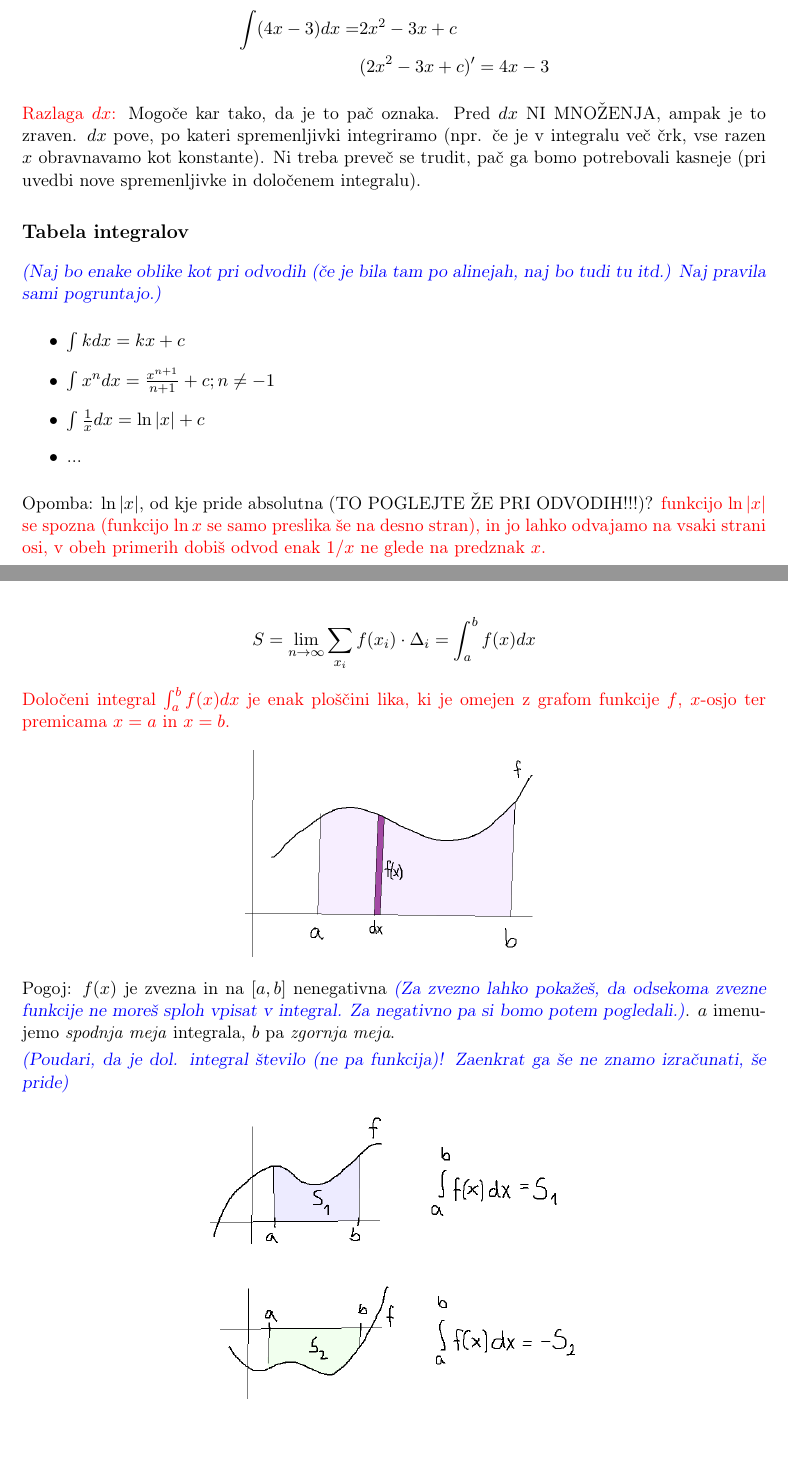
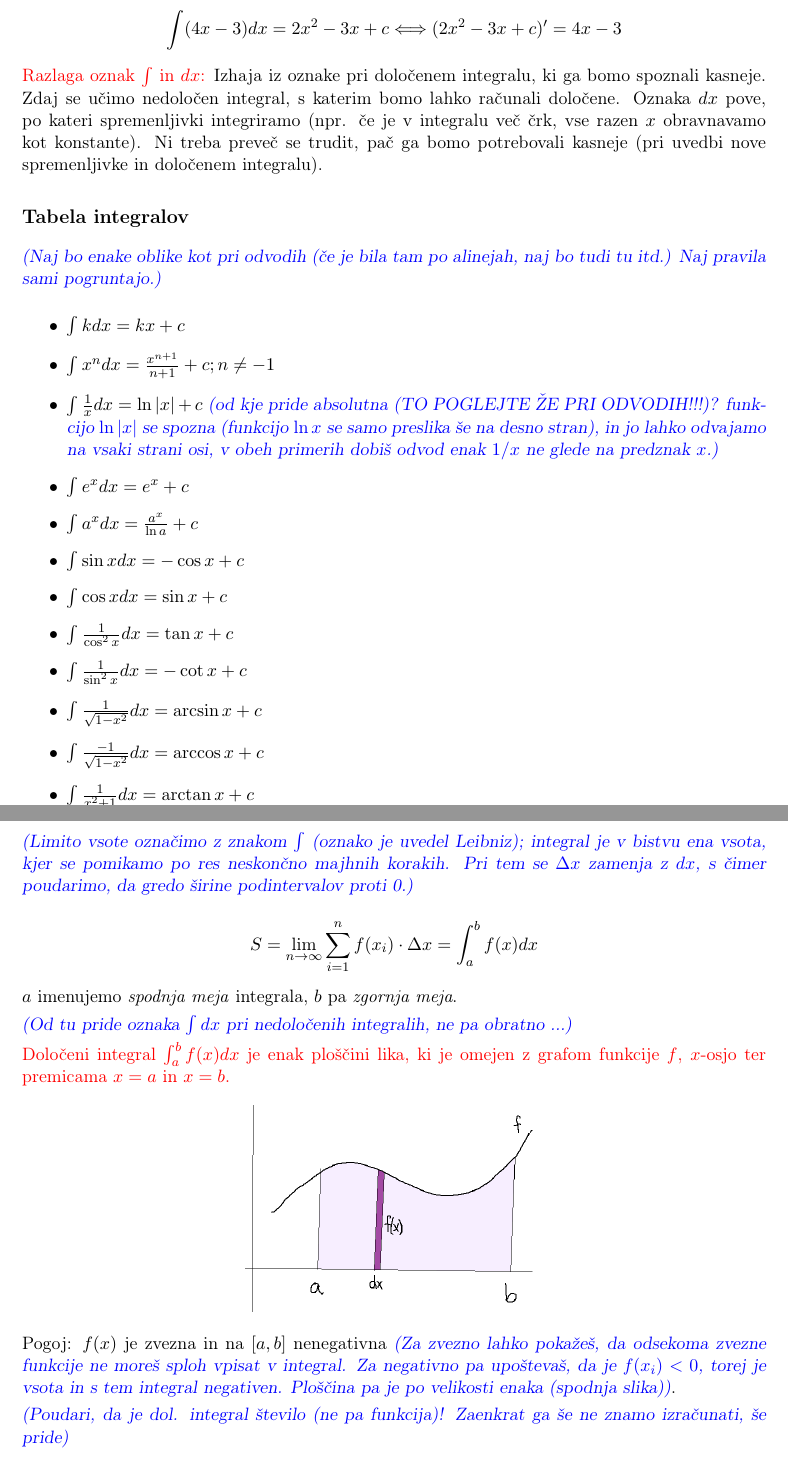
Before and after one commit to TerezijaKrecic/Ucne_priprave_gimnazija, a LaTeX document (4_INTEGRAL/priprava.tex, which reads 4_INTEGRAL/001.tex, 4_INTEGRAL/002.tex): two parts of pages 2 and 6 of 13, joined at a grey line, cut so that both start at the same text. Compiled offline with pdfLaTeX.

Commit message:
dodajanje

```diff
--- a/4_INTEGRAL/001.tex
+++ b/4_INTEGRAL/001.tex
@@ -43,8 +41,8 @@
-    \int (4x - 3) dx = & 2x^2 - 3x + c \\
-    & (2x^2 - 3x + c)' = 4x - 3
-\end{align*}
+$$
+    \int (4x - 3) dx = 2x^2 - 3x + c \Longleftrightarrow (2x^2 - 3x + c)' = 4x - 3
+$$
 
-\textcolor{rdeca}{Razlaga $ dx $:} Mogoče kar tako, da je to pač oznaka. Pred $ dx $ NI MNOŽENJA, ampak je to zraven. $ dx $ pove, po kateri spremenljivki integriramo (npr. če je v integralu več črk, vse razen $ x $ obravnavamo kot konstante). Ni treba preveč se trudit, pač ga bomo potrebovali kasneje (pri uvedbi nove spremenljivke in določenem integralu).
+\textcolor{rdeca}{Razlaga oznak $ \int $ in $ dx $:} Izhaja iz oznake pri določenem integralu, ki ga bomo spoznali kasneje. Zdaj se učimo nedoločen integral, s katerim bomo lahko računali določene. Oznaka $ dx $ pove, po kateri spremenljivki integriramo (npr. če je v integralu več črk, vse razen $ x $ obravnavamo kot konstante). Ni treba preveč se trudit, pač ga bomo potrebovali kasneje (pri uvedbi nove spremenljivke in določenem integralu).
 
 \naslov{Tabela integralov}
 
@@ -53,11 +51,20 @@
 \begin{itemize}
     \item $ \int k dx = kx + c $
     \item $ \int x^n dx = \frac{x^{n+1}}{n + 1} + c; n \ne -1 $
-    \item $ \int \frac{1}{x} dx = \ln |x| + c $
-    \item ...
+    \item $ \int \frac{1}{x} dx = \ln |x| + c $ \didopomba{od kje pride absolutna (TO POGLEJTE ŽE PRI ODVODIH!!!)? funkcijo $ \ln |x| $ se spozna (funkcijo $ \ln x $ se samo preslika še na desno stran), in jo lahko odvajamo na vsaki strani osi, v obeh primerih dobiš odvod enak $ 1/x $ ne glede na predznak $ x $.}
+    \item $ \int e^x dx = e^x + c $
+    \item $ \int a^x dx = \frac{a^x}{\ln a} + c $
+    \item $ \int \sin x dx = - \cos x + c $
+    \item $ \int \cos x dx = \sin x + c $
+    \item $ \int \frac{1}{\cos^2 x} dx = \tan x + c $
+    \item $ \int \frac{1}{\sin^2 x} dx = - \cot x + c $
+    \item $ \int \frac{1}{\sqrt{1-x^2}} dx = \arcsin x + c $
+    \item $ \int \frac{-1}{\sqrt{1-x^2}} dx = \arccos x + c $
+    \item $ \int \frac{1}{x^2 + 1} dx = \arctan x + c $
+
 \end{itemize}
 
-Opomba: $ \ln|x| $, od kje pride absolutna (TO POGLEJTE ŽE PRI ODVODIH!!!)? \textcolor{rdeca}{funkcijo $ \ln |x| $ se spozna (funkcijo $ \ln x $ se samo preslika še na desno stran), in jo lahko odvajamo na vsaki strani osi, v obeh primerih dobiš odvod enak $ 1/x $ ne glede na predznak $ x $.}
+
 
 \newpage
 
--- a/4_INTEGRAL/002.tex
+++ b/4_INTEGRAL/002.tex
@@ -29,13 +31,15 @@ Koliko je ploščina območja, ki ga funkcija $ f(x) = x - 1 $ na intervalu $ [2
 
 \newpage
-\begin{figure}[h]
-    \centering
-    \includegraphics[width=0.5\textwidth]{slike/vsote.png}
-\end{figure}
+
+\didopomba{Limito vsote označimo z znakom $ \int $ (oznako je uvedel Leibniz); integral je v bistvu ena vsota, kjer se pomikamo po res neskončno majhnih korakih. Pri tem se $ \Delta x $ zamenja z $ dx $, s čimer poudarimo, da gredo širine podintervalov proti 0.}
 
 $$
-S = \lim_{n \rightarrow \infty} \sum_{x_i} f(x_i) \cdot \Delta_i = \int_a^b f(x) dx
+S = \lim_{n \rightarrow \infty} \sum_{i=1}^n f(x_i) \cdot \Delta x = \int_a^b f(x) dx
 $$
+
+$ a $ imenujemo \emph{spodnja meja} integrala, $ b $ pa \emph{zgornja meja}.
+
+\didopomba{Od tu pride oznaka $ \int dx $ pri nedoločenih integralih, ne pa obratno ...}
 
 \textcolor{rdeca}{Določeni integral $ \int_a^b f(x) dx $ je enak ploščini lika, ki je omejen z grafom funkcije $ f $, $ x $-osjo ter premicama $ x = a $ in $ x = b $.}
 
@@ -44,7 +48,7 @@ $$
     \includegraphics[width=0.4\textwidth]{slike/dol_int_skica.png}
 \end{figure}
 
-Pogoj: $ f (x) $ je zvezna in na $ [a, b] $ nenegativna \didopomba{Za zvezno lahko pokažeš, da odsekoma zvezne funkcije ne moreš sploh vpisat v integral. Za negativno pa si bomo potem pogledali.}. $ a $ imenujemo \emph{spodnja meja} integrala, $ b $ pa \emph{zgornja meja}.
+Pogoj: $ f (x) $ je zvezna in na $ [a, b] $ nenegativna \didopomba{Za zvezno lahko pokažeš, da odsekoma zvezne funkcije ne moreš sploh vpisat v integral. Za negativno pa upoštevaš, da je $ f(x_i) < 0 $, torej je vsota in s tem integral negativen. Ploščina pa je po velikosti enaka (spodnja slika)}.
 
 \didopomba{Poudari, da je dol. integral število (ne pa funkcija)! Zaenkrat ga še ne znamo izračunati, še pride}
 
@@ -138,7 +145,7 @@ Pri tem smo iz slike videli, kaj je $ P(x + h) - P(x) $ in ko gre $ h $ proti 0,
 
 Že vemo, da $ P'(x) = f(x) $ pomeni, da je $ P(x) $ nedoločen integral funkcije $ f $ ($ \int f(x) dx = P(x) + c $), torej $ P $ dejansko že znamo določiti!
 
-Povzemimo: če \textcolor{zelena}{$ \int f(x) dx = F(x) + c $}, potem je \textcolor{rdeca}{$\int_a^b f(x) dx = F(x)|_a^b = F(b) - F(a) $} \didopomba{Oznako s $ | $ napiši nazadnje, pač to je krajši zapis. Tu ni več c-jev!} Newton-Leibnizova formula (NL-formula).
+Povzemimo: če \textcolor{rdeca}{$ \int f(x) dx = F(x) + c $}, potem je \textcolor{rdeca}{$\int_a^b f(x) dx = F(x)|_a^b = F(b) - F(a) $} \didopomba{Oznako s $ | $ napiši nazadnje, pač to je krajši zapis. Tu ni več c-jev!} Newton-Leibnizova formula (NL-formula).
 
 Z besedo: Določen integral funkcije je enak razliki vrednosti njenega nedoločenega integrala na zgornji in spodnji meji.
 
```
Also changed, not shown: 4_INTEGRAL/priprava.pdf, 4_INTEGRAL/slike/midpoint.png (added), 4_INTEGRAL/slike/midpoint2.png (added), 4_INTEGRAL/001.tex (8 more changed lines), 4_INTEGRAL/002.tex (19 more changed lines).
